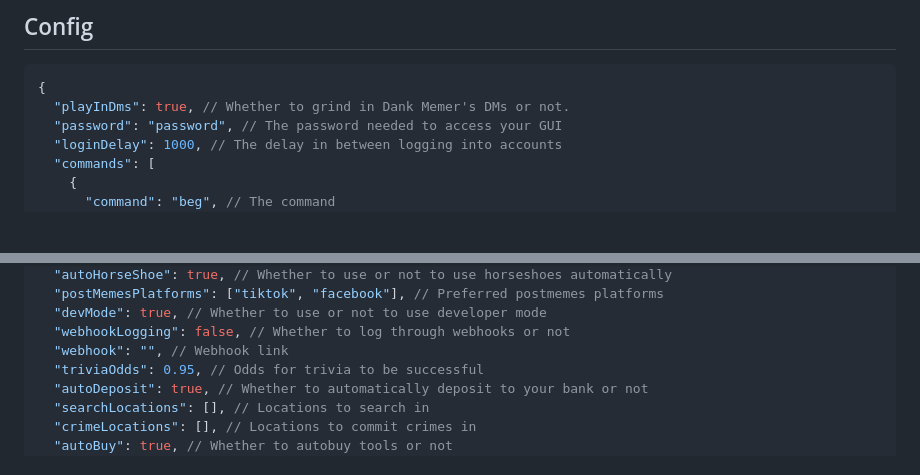
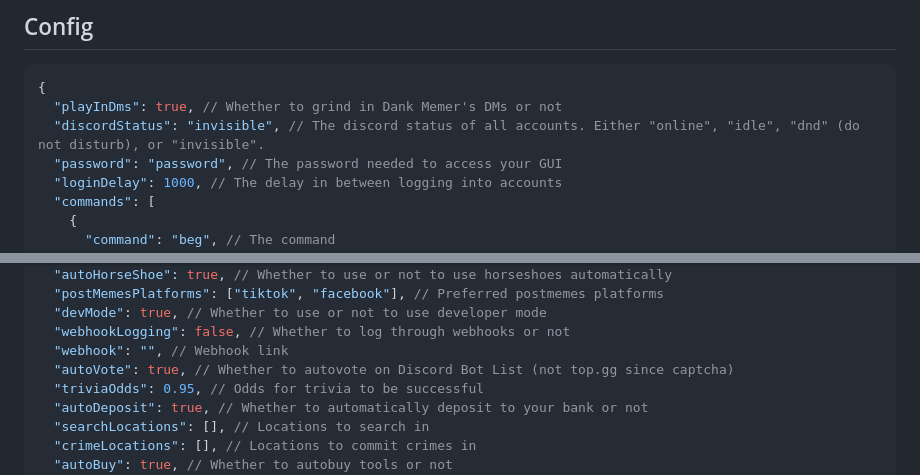
Before and after one commit to TahaGorme/slashy, a Markdown page: README.MD, 2 parts joined by grey strips. GitHub-like rendering; blank space fills up the shorter version.

Commit message:
add new conf to readme

````diff
--- a/README.MD
+++ b/README.MD
@@ -93,7 +93,8 @@ token2
 ## Config
 ```json
 {
-  "playInDms": true, // Whether to grind in Dank Memer's DMs or not.
+  "playInDms": true, // Whether to grind in Dank Memer's DMs or not
+  "discordStatus": "invisible", // The discord status of all accounts. Either "online", "idle", "dnd" (do not disturb), or "invisible".
   "password": "password", // The password needed to access your GUI
   "loginDelay": 1000, // The delay in between logging into accounts
   "commands": [
@@ -143,6 +144,7 @@ token2
   "devMode": true, // Whether to use or not to use developer mode
   "webhookLogging": false, // Whether to log through webhooks or not
   "webhook": "", // Webhook link
+  "autoVote": true, // Whether to autovote on Discord Bot List (not top.gg since captcha)
   "triviaOdds": 0.95, // Odds for trivia to be successful
   "autoDeposit": true, // Whether to automatically deposit to your bank or not
   "searchLocations": [], // Locations to search in
````
